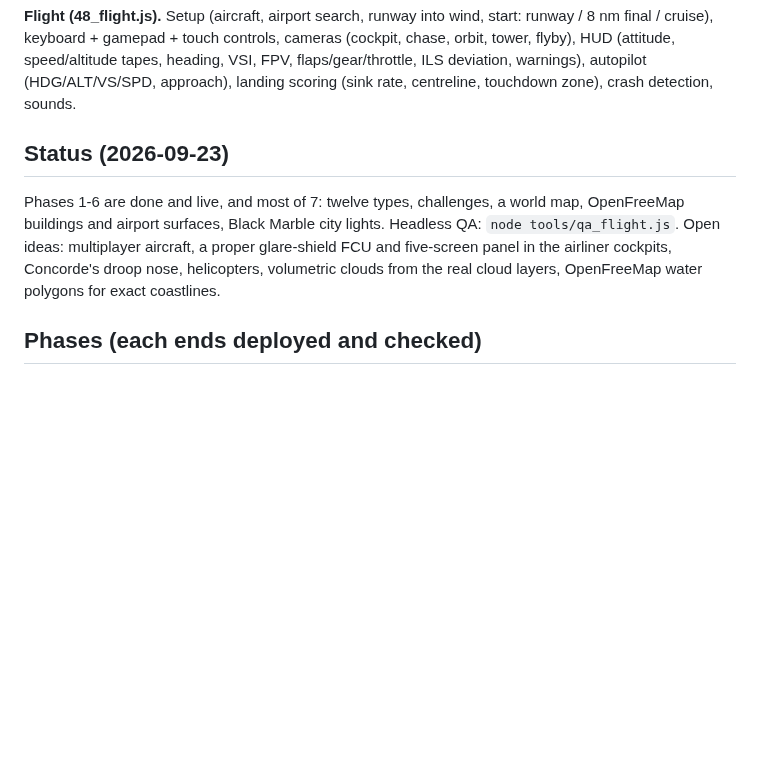
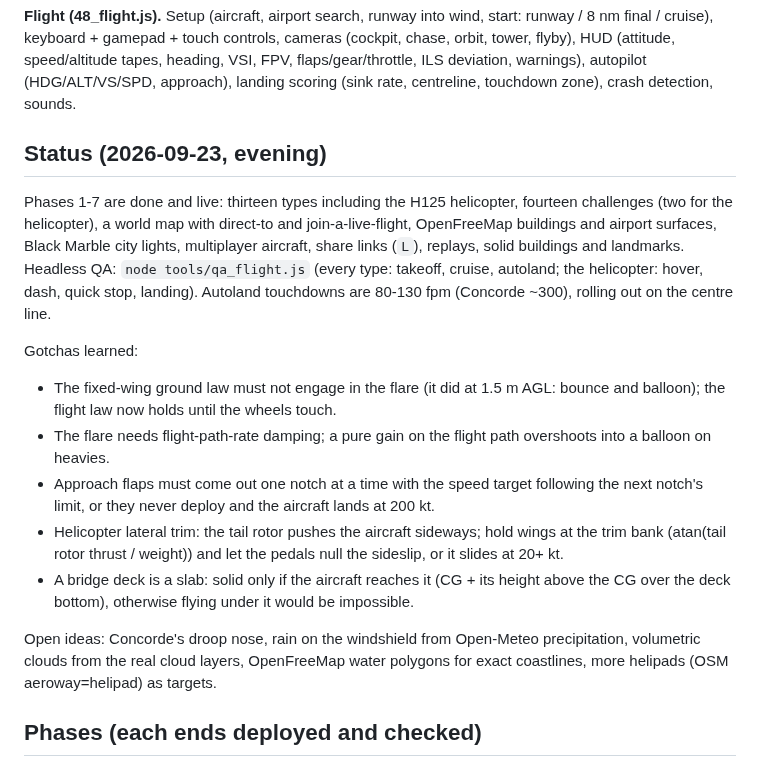
Before and after one commit to scottylabs-labrador/bayline, a Markdown page: notes/flight.md, the part around the change. GitHub-like rendering; blank space fills up the shorter version.

```diff
--- a/notes/flight.md
+++ b/notes/flight.md
@@ -57,12 +57,27 @@ joysticks.
 autopilot (HDG/ALT/VS/SPD, approach), landing scoring (sink rate, centreline, touchdown zone), crash
 detection, sounds.
 
-## Status (2026-09-23)
+## Status (2026-09-23, evening)
 
-Phases 1-6 are done and live, and most of 7: twelve types, challenges, a world map, OpenFreeMap buildings and airport
-surfaces, Black Marble city lights. Headless QA: `node tools/qa_flight.js`. Open ideas: multiplayer aircraft, a proper
-glare-shield FCU and five-screen panel in the airliner cockpits, Concorde's droop nose, helicopters, volumetric
-clouds from the real cloud layers, OpenFreeMap water polygons for exact coastlines.
+Phases 1-7 are done and live: thirteen types including the H125 helicopter, fourteen challenges (two for the
+helicopter), a world map with direct-to and join-a-live-flight, OpenFreeMap buildings and airport surfaces, Black
+Marble city lights, multiplayer aircraft, share links (`L`), replays, solid buildings and landmarks. Headless QA:
+`node tools/qa_flight.js` (every type: takeoff, cruise, autoland; the helicopter: hover, dash, quick stop,
+landing). Autoland touchdowns are 80-130 fpm (Concorde ~300), rolling out on the centre line.
+
+Gotchas learned:
+- The fixed-wing ground law must not engage in the flare (it did at 1.5 m AGL: bounce and balloon); the flight
+  law now holds until the wheels touch.
+- The flare needs flight-path-rate damping; a pure gain on the flight path overshoots into a balloon on heavies.
+- Approach flaps must come out one notch at a time with the speed target following the next notch's limit,
+  or they never deploy and the aircraft lands at 200 kt.
+- Helicopter lateral trim: the tail rotor pushes the aircraft sideways; hold wings at the trim bank
+  (atan(tail rotor thrust / weight)) and let the pedals null the sideslip, or it slides at 20+ kt.
+- A bridge deck is a slab: solid only if the aircraft reaches it (CG + its height above the CG over the deck
+  bottom), otherwise flying under it would be impossible.
+
+Open ideas: Concorde's droop nose, rain on the windshield from Open-Meteo precipitation, volumetric clouds from the
+real cloud layers, OpenFreeMap water polygons for exact coastlines, more helipads (OSM aeroway=helipad) as targets.
 
 ## Phases (each ends deployed and checked)
 
```
Also changed, not shown: README.md (+19 -7 lines).
